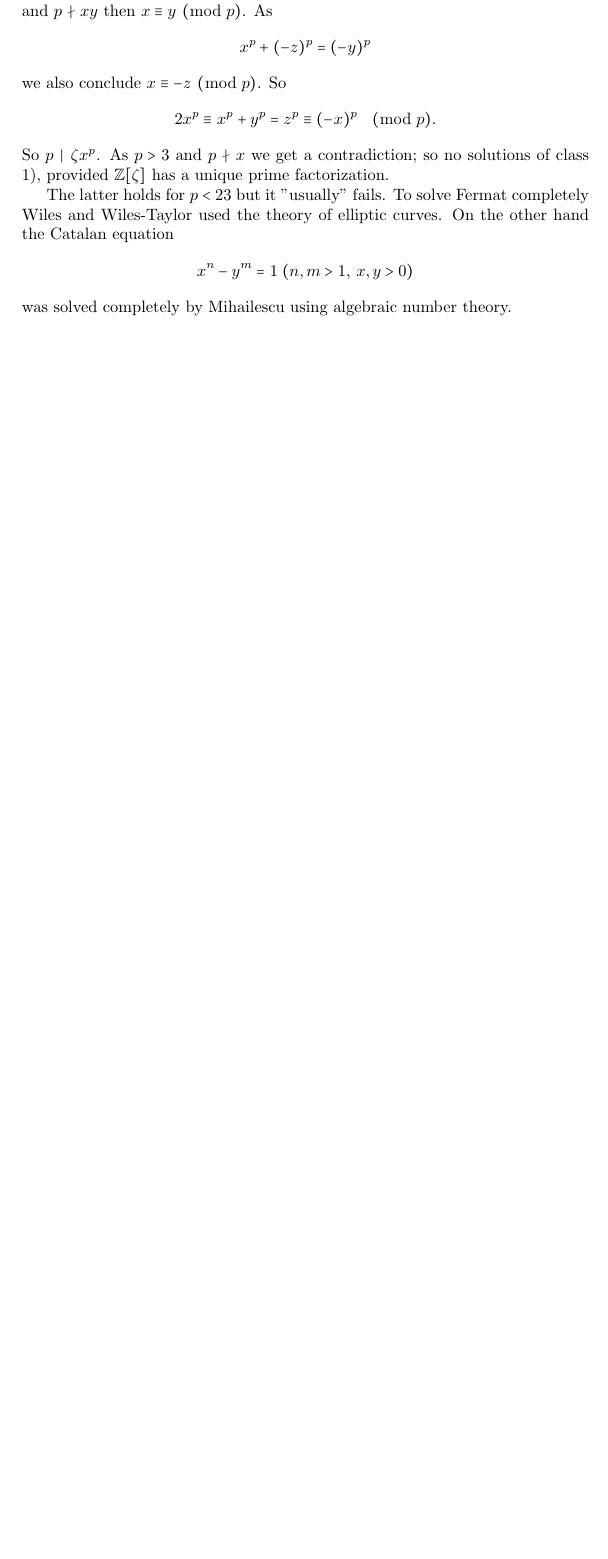
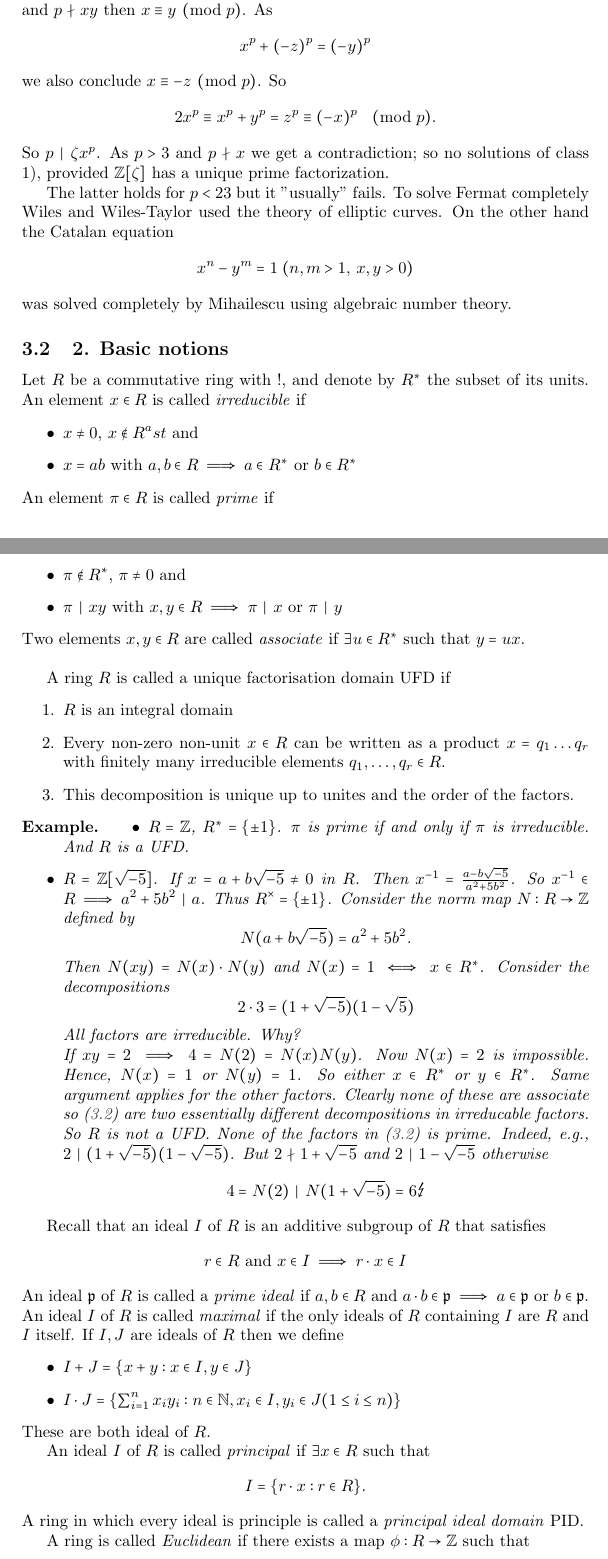
Before and after one commit to marttsch/tugraz_number_theory, a LaTeX document (NumTh.tex, which reads lectures/NT_2015-12-09.tex): part of page 48 of 48 before the commit and two parts of pages 48 and 49 of 51 after it, the two joined at a grey line, cut so that both start at the same text, the shorter picture padded with empty space. Compiled offline with pdfLaTeX.

Commit message:
lecture of 09.12.2015  added.

```diff
--- /dev/null
+++ b/lectures/NT_2015-12-09.tex
@@ -0,0 +1,69 @@
+\documentclass[NumTh.tex]{subfiles}
+\begin{document}
+
+\subsection{2. Basic notions}
+
+Let $R$ be a commutative ring with $!$,
+and denote by $R^\ast$ the subset of its units.
+An element $x \in R$ is called \emph{irreducible} if
+\begin{itemize}
+  \item $x \neq 0$, $x \nin R^ast$ and
+  \item $x = ab$ with $a,b \in R \implies a \in R^\ast$ or $b \in R^\ast$
+\end{itemize}
+An element $\pi \in R$ is called \emph{prime} if
+\begin{itemize}
+  \item $\pi \nin R^\ast$, $\pi \neq 0$ and
+  \item $\pi \divides xy$ with $x,y \in R \implies \pi \divides x$ or $\pi \divides y$
+\end{itemize}
+Two elements $x,y \in R$ are called \emph{associate} if $\exists u \in R^\ast$ such that $y = ux$.
+\\
+
+A ring $R$ is called a unique factorisation domain UFD if
+\begin{enumerate}
+  \item $R$ is an integral domain
+  \item Every non-zero non-unit $x \in R$ can be written as a product $x = q_1 \dots q_r$ with finitely many irreducible elements $q_1,\dots,q_r \in R$.
+  \item This decomposition is unique up to unites and the order of the factors.
+\end{enumerate}
+
+\begin{ex}
+  \begin{itemize}
+    \item $R = \Z$, $R^\ast = \{\pm 1\}$. $\pi$ is prime if and only if $\pi$ is irreducible.
+    And $R$ is a UFD.
+    \item $R = \Z[\sqrt{-5}]$. If $x = a + b \sqrt{-5} \neq 0$ in $R$.
+    Then $x^{-1} = \frac{a -b \sqrt{-5}}{a^2 + 5 b^2}$.
+    So $x^{-1} \in R \implies a^2 + 5b^2 \divides a$.
+    Thus $R^\times = \{ \pm 1\}$.
+    Consider the norm map $N: R \to \Z$ defined by
+    \[ N(a+b\sqrt{-5}) = a^2 + 5 b^2 \text{.} \]
+    Then $N(xy) = N(x) \cdot N(y)$ and $N(x) = 1 \iff x \in R^\ast$.
+    Consider the decompositions
+    \[ 2 \cdot 3 = (1 + \sqrt{-5}) (1 - \sqrt{5}) \label{star}\]
+    All factors are irreducible. Why?\\
+    If $xy = 2 \implies 4 = N(2) = N(x) N(y)$.
+    Now $N(x) = 2$ is impossible. Hence, $N(x) = 1$ or $N(y) = 1$.
+    So either $x \in R^\ast$ or $y \in R^\ast$. Same argument applies for the other factors.
+    Clearly none of these are associate so (\ref{star}) are two essentially different decompositions in irreducable factors.
+    So $R$ is not a UFD. None of the factors in (\ref{star}) is prime.
+    Indeed, e.g., $2 \divides (1 + \sqrt{-5})(1- \sqrt{-5})$.
+    But $2 \nmid 1 + \sqrt{-5}$ and $2 \divides 1- \sqrt{-5}$ otherwise
+    \[ 4 = N(2) \divides N(1+\sqrt{-5}) = 6 \lightning\]
+  \end{itemize}
+\end{ex}
+
+Recall that an ideal $I$ of $R$ is an additive subgroup of $R$ that satisfies
+\[ r \in R \text{ and } x \in I \implies r \cdot x \in I \]
+An ideal $\mathfrak{p}$ of $R$ is called a \emph{prime ideal} if $a,b \in R$ and $a \cdot b \in \mathfrak{p} \implies a \in \mathfrak{p}$ or $b \in \mathfrak{p}$.
+An ideal $I$ of $R$ is called \emph{maximal} if the only ideals of $R$ containing $I$ are $R$ and $I$ itself.
+If $I,J$ are ideals of $R$ then we define
+\begin{itemize}
+  \item $I + J = \{ x+y : x \in I, y \in J \}$
+  \item $I \cdot J = \{ \sum_{i=1}^n x_i y_i : n \in \N, x_i \in I, y_i \in J (1 \leq i \leq n) \}$
+\end{itemize}
+These are both ideal of $R$.
+
+An ideal $I$ of $R$ is called \emph{principal} if $\exists x \in R$ such that
+\[ I = \{ r \cdot x : r \in R \} \text{.} \]
+A ring in which every ideal is principle is called a \emph{principal ideal domain} PID.
+
+A ring is called \emph{Euclidean} if there exists a map $\phi: R \to \Z$ such that
+\begin{itemize}
```
Also changed, not shown: NumTh.tex (+1 -1 lines), NumTh.pdf, lectures/NT_2015-12-09.tex (104 more changed lines).
